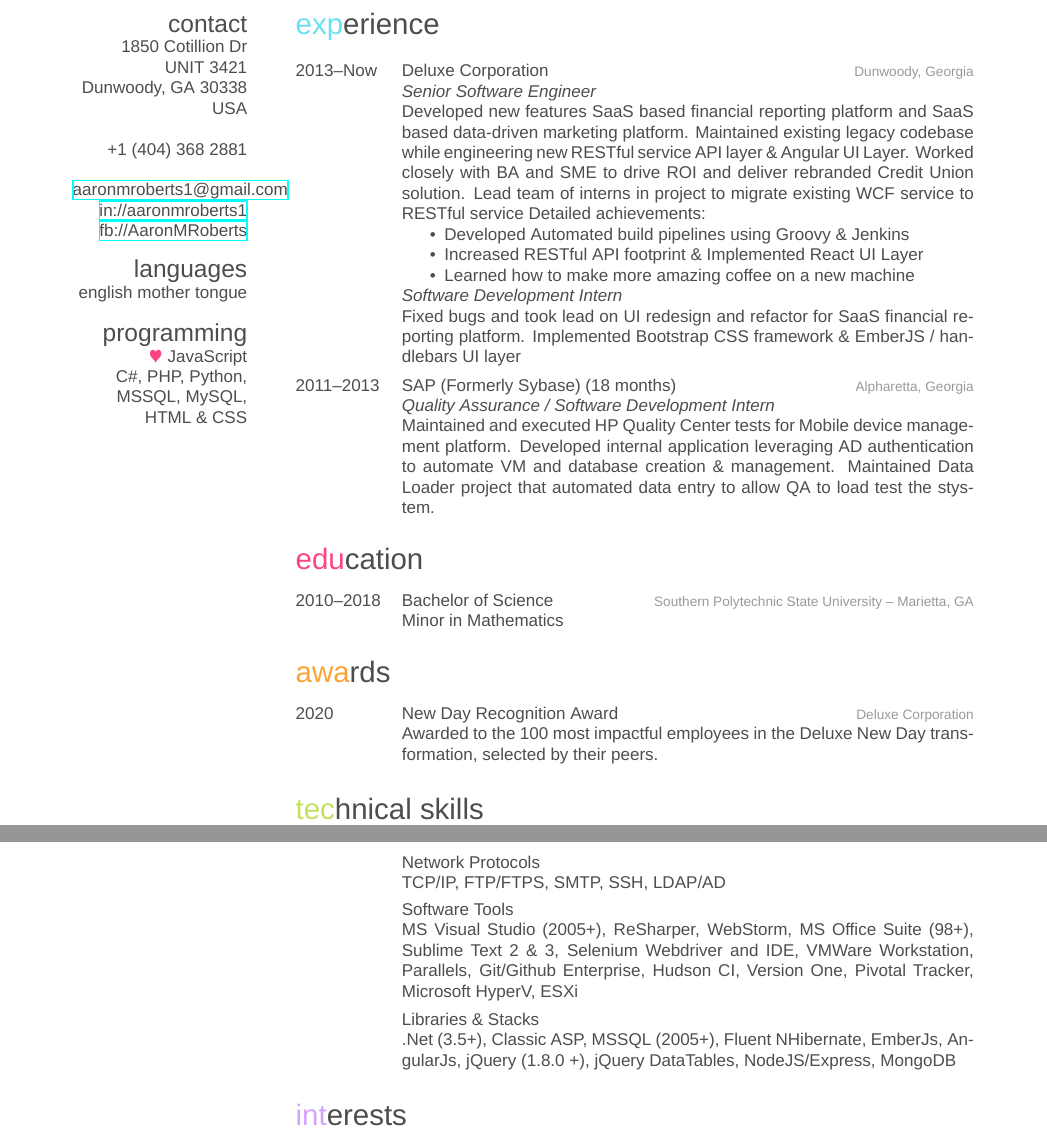
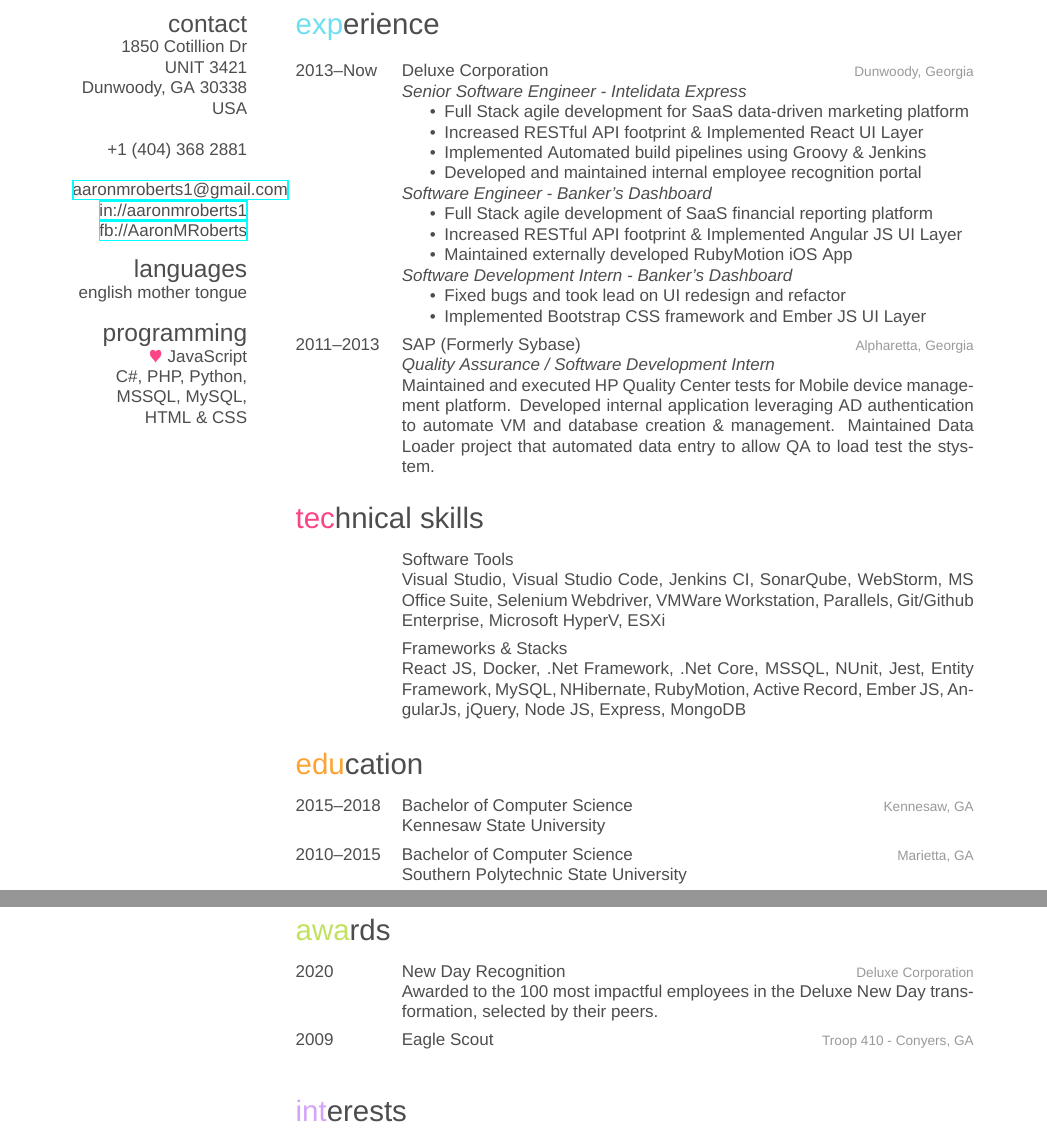
Before and after one commit to lilasquared/Resume, a LaTeX CV (Resume.tex, which reads friggeri-cv.cls): two parts of pages 1 and 2 of 2, joined at a grey line, cut so that both start at the same text. Compiled offline with XeLaTeX; a missing font is replaced by an installed copy or a similar font.

Commit message:
continue resume updates, fix underfull hbox

```diff
--- a/Resume.tex
+++ b/Resume.tex
@@ -63,30 +63,61 @@
 {2013--Now}
 {Deluxe Corporation}
 {Dunwoody, Georgia}
-{\emph{Senior Software Engineer} \\
-Developed new features SaaS based financial reporting platform and SaaS based data-driven marketing platform.
-Maintained existing legacy codebase while engineering new RESTful service API layer \& Angular UI Layer.
-Worked closely with BA and SME to drive ROI and deliver rebranded Credit Union solution.
-Lead team of interns in project to migrate existing WCF service to RESTful service
-Detailed achievements:
-\begin{itemize}
-\item Developed Automated build pipelines using Groovy \& Jenkins
-\item Increased RESTful API footprint \& Implemented React UI Layer
-\item Learned how to make more amazing coffee on a new machine
-\end{itemize}
-\emph{Software Development Intern} \\
-Fixed bugs and took lead on UI redesign and refactor for SaaS financial reporting platform.
-Implemented Bootstrap CSS framework \& EmberJS / handlebars UI layer }
+{
+  \emph{Senior Software Engineer - Intelidata Express}
+  \begin{itemize}
+    \item Full Stack agile development for SaaS data-driven marketing platform
+    \item Increased RESTful API footprint \& Implemented React UI Layer
+    \item Implemented Automated build pipelines using Groovy \& Jenkins
+    \item Developed and maintained internal employee recognition portal
+  \end{itemize}
+  \emph{Software Engineer - Banker's Dashboard}
+  \begin{itemize}
+    \item Full Stack agile development of SaaS financial reporting platform
+    \item Increased RESTful API footprint \& Implemented Angular JS UI Layer
+    \item Maintained externally developed RubyMotion iOS App
+  \end{itemize}
+  \emph{Software Development Intern - Banker's Dashboard}
+  \begin{itemize}
+    \item Fixed bugs and took lead on UI redesign and refactor
+    \item Implemented Bootstrap CSS framework and Ember JS UI Layer
+  \end{itemize}
+}
 %------------------------------------------------
 \entry
 {2011--2013}
-{SAP (Formerly Sybase) (18 months)}
+{SAP (Formerly Sybase)}
 {Alpharetta, Georgia}
 {\emph{Quality Assurance / Software Development Intern} \\
 Maintained and executed HP Quality Center tests for Mobile device management platform.
 Developed internal application leveraging AD authentication to automate VM and database creation \& management.
 Maintained Data Loader project that automated data entry to allow QA to load test the stystem. }
 
+\end{entrylist}
+
+
+%----------------------------------------------------------------------------------------
+%	TECHNICAL SKILLS SECTION
+%----------------------------------------------------------------------------------------
+
+\section{technical skills}
+\begin{entrylist}
+%------------------------------------------------
+\entry
+{}
+{Software Tools}
+{}
+{Visual Studio, Visual Studio Code, Jenkins CI, SonarQube, WebStorm, MS Office Suite,
+Selenium Webdriver, VMWare Workstation, Parallels, Git/Github Enterprise, Microsoft HyperV, ESXi}
+%------------------------------------------------
+
+\entry
+{}
+{Frameworks \& Stacks}
+{}
+{React JS, Docker, .Net Framework, .Net Core, MSSQL, NUnit, Jest, Entity Framework, MySQL, NHibernate,
+RubyMotion, Active Record, Ember JS, AngularJs, jQuery, Node JS, Express, MongoDB}
+%------------------------------------------------
 \end{entrylist}
 
 %----------------------------------------------------------------------------------------
@@ -100,11 +131,15 @@
 %------------------------------------------------
 
 \entry
-{2010--2018}
-{Bachelor {\normalfont of Science}}
-{Southern Polytechnic State University -- Marietta, GA }
-{Minor in Mathematics}
-
+{2015--2018}
+{Bachelor {\normalfont of Computer Science}}
+{Kennesaw, GA}
+{Kennesaw State University}
+\entry
+{2010--2015}
+{Bachelor {\normalfont of Computer Science}}
+{Marietta, GA}
+{Southern Polytechnic State University}
 %------------------------------------------------
 
 \end{entrylist}
@@ -120,43 +158,18 @@
 
 \entry
 {2020}
-{New Day Recognition Award}
+{New Day Recognition}
 {Deluxe Corporation}
 {Awarded to the 100 most impactful employees in the Deluxe New Day transformation, selected by their peers.}
-
+\entry
+{2009}
+{Eagle Scout}
+{Troop 410 - Conyers, GA}
+{}
 %------------------------------------------------
 
 \end{entrylist}
 
-%----------------------------------------------------------------------------------------
-%	TECHNICAL SKILLS SECTION
-%----------------------------------------------------------------------------------------
-
-\section{technical skills}
-
-\begin{entrylist}
-%------------------------------------------------
-\entry
-{}
-{Network Protocols}
-{}
-{TCP/IP, FTP/FTPS, SMTP, SSH, LDAP/AD}
-%------------------------------------------------
-\entry
-{}
-{Software Tools}
-{}
-{MS Visual Studio (2005+), ReSharper, WebStorm, MS Office Suite (98+), Sublime Text 2 \& 3, Selenium Webdriver and IDE, VMWare Workstation, Parallels, Git/Github Enterprise, Hudson CI, Version One, Pivotal Tracker, Microsoft HyperV, ESXi}
-%------------------------------------------------
-
-\entry
-{}
-{Libraries \& Stacks}
-{}
-{.Net (3.5+), Classic ASP, MSSQL (2005+), Fluent NHibernate,
-EmberJs, AngularJs, jQuery (1.8.0 +), jQuery DataTables, NodeJS/Express, MongoDB}
-%------------------------------------------------
-\end{entrylist}
 
 %----------------------------------------------------------------------------------------
 %	INTERESTS SECTION
--- a/friggeri-cv.cls
+++ b/friggeri-cv.cls
@@ -111,7 +109,7 @@
 }
 
 \renewcommand{\section}[1]{
-  \par\vspace{\parskip}
+  \raggedright\par\vspace{\parskip}
   {%
     \LARGE\headingfont\color{headercolor}%
     \@sectioncolor #1%
```
Also changed, not shown: Resume.pdf, Resume.tex (3 more changed lines), friggeri-cv.cls (2 more changed lines).
